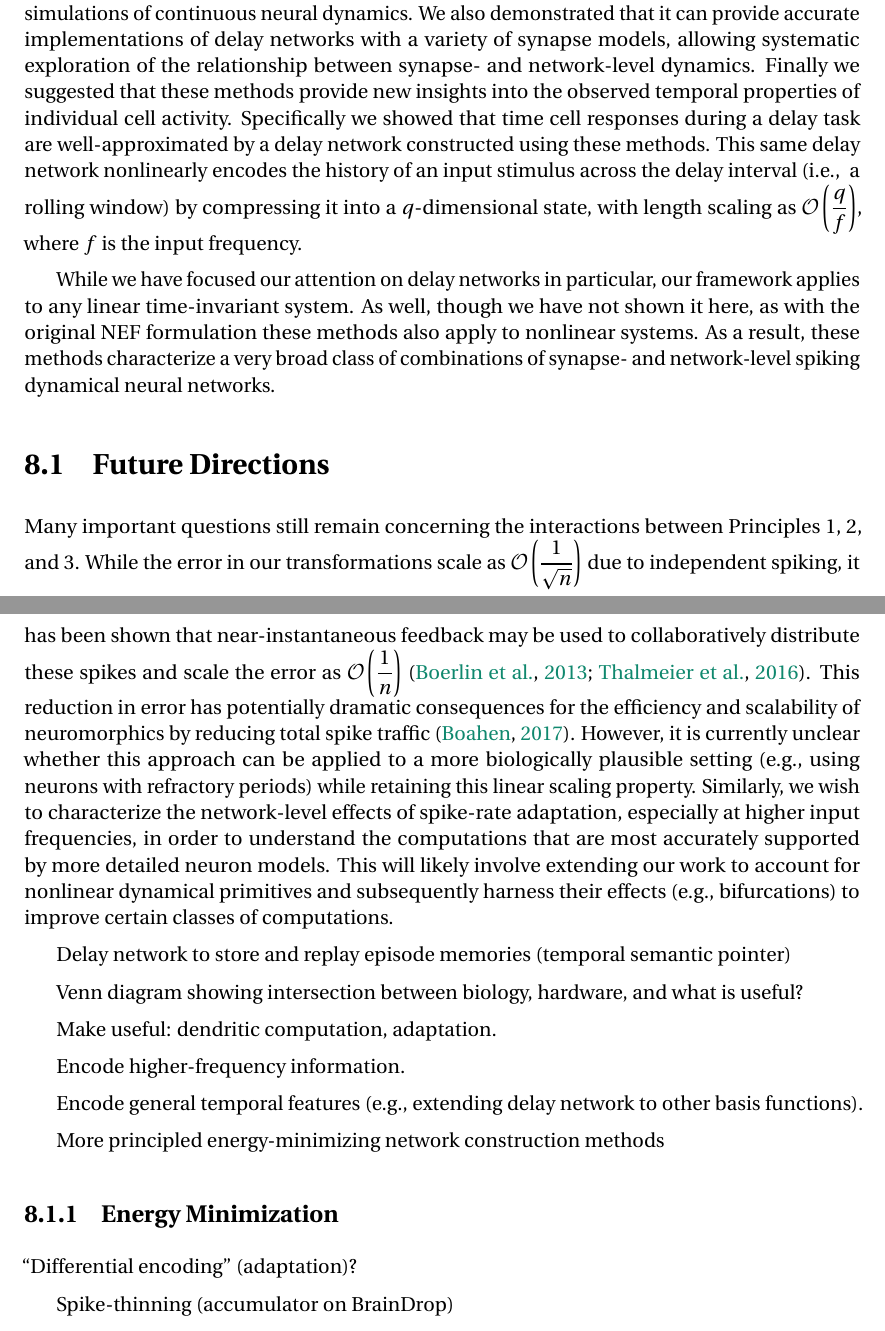
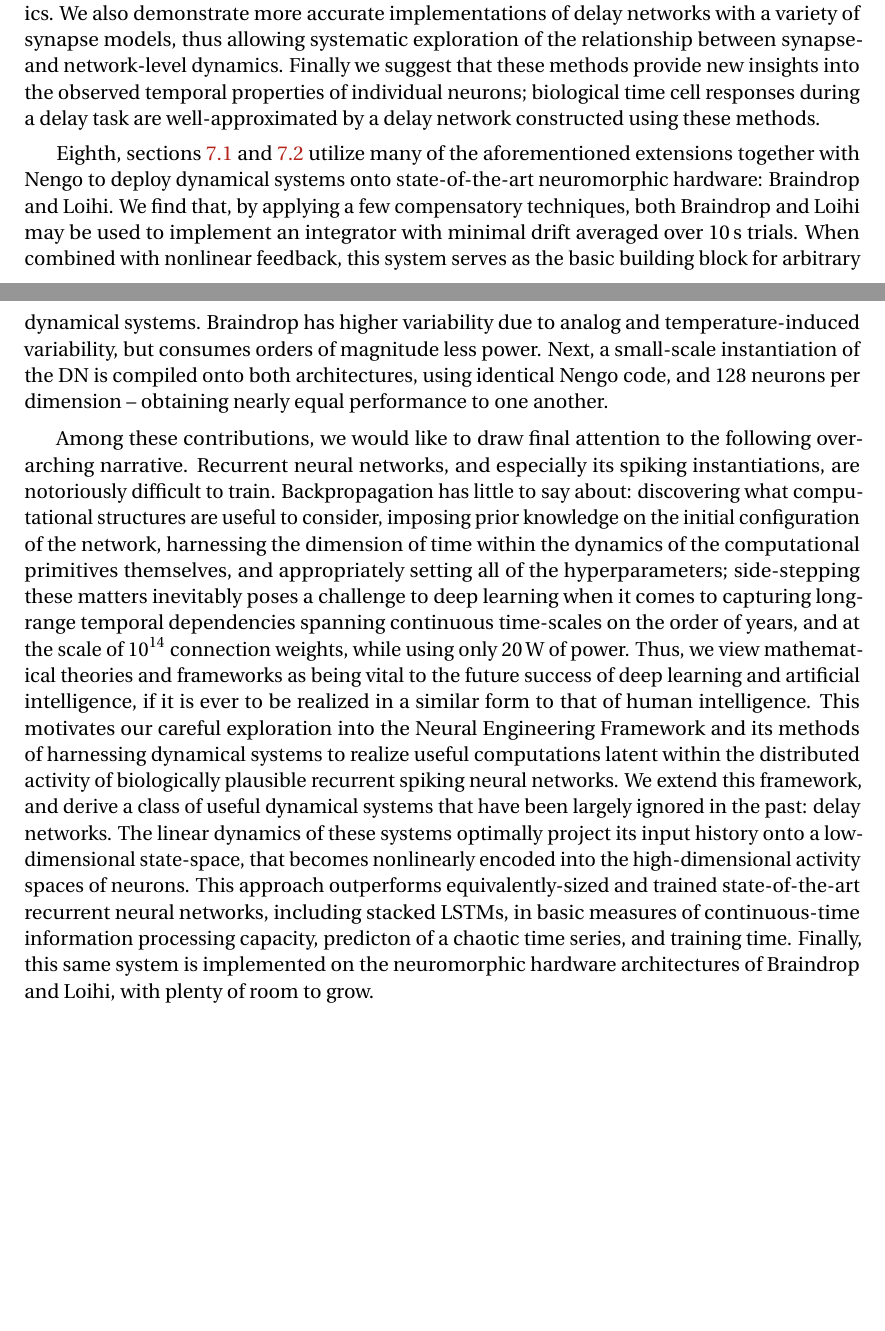
Before and after one commit to arvoelke/phd, a LaTeX thesis (paper/phd.tex, which reads paper/phd-conclusions.tex): two parts of pages 190 and 191 of 224, joined at a grey line, cut at the place of the change, the shorter picture padded with empty space. Compiled offline with pdfLaTeX; a missing bibliography style is replaced by a similar one.

Commit message:
Finished contributions and concluding remarks?

```diff
--- a/paper/phd-conclusions.tex
+++ b/paper/phd-conclusions.tex
@@ -39 +53,9 @@ This validates our theory, and recommends that Nengo should consider the role of
+We exploit our earlier extensions to improve the accuracy of discrete-time simulations of continuous neural dynamics.
+We also demonstrate more accurate implementations of delay networks with a variety of synapse models, thus allowing systematic exploration of the relationship between synapse- and network-level dynamics.
+Finally we suggest that these methods provide new insights into the observed temporal properties of individual neurons; biological time cell responses during a delay task are well-approximated by a delay network constructed using these methods.
 
+Eighth, sections~\ref{sec:integrator} and~\ref{sec:neuromorphic-dn} utilize many of the aforementioned extensions together with Nengo to deploy dynamical systems onto state-of-the-art neuromorphic hardware: Braindrop and Loihi.
+We find that, by applying a few compensatory techniques, both Braindrop and Loihi may be used to implement an integrator with minimal drift averaged over $10$\,s trials.
+When combined with nonlinear feedback, this system serves as the basic building block for arbitrary dynamical systems.
+Braindrop has higher variability due to analog and temperature-induced variability, but consumes orders of magnitude less power.
+Next, a small-scale instantiation of the DN is compiled onto both architectures, using identical Nengo code, and $128$ neurons per dimension -- obtaining nearly equal performance to one another.
@@ -45 +62,10 @@ These extensions are validated in the context of the delay network.
 
+Among these contributions, we would like to draw final attention to the following overarching narrative.
+Recurrent neural networks, and especially its spiking instantiations, are notoriously difficult to train.
+Backpropagation has little to say about: discovering what computational structures are useful to consider, imposing prior knowledge on the initial configuration of the network, harnessing the dimension of time within the dynamics of the computational primitives themselves, and appropriately setting all of the hyperparameters; side-stepping these matters inevitably poses a challenge to deep learning when it comes to capturing long-range temporal dependencies spanning continuous time-scales on the order of years, and at the scale of \numprint{e14} connection weights, while using only $20$\,W of power.
+Thus, we view mathematical theories and frameworks as being vital to the future success of deep learning and artificial intelligence, if it is ever to be realized in a similar form to that of human intelligence.
+This motivates our careful exploration into the Neural Engineering Framework and its methods of harnessing dynamical systems to realize useful computations latent within the distributed activity of biologically plausible recurrent spiking neural networks.
+We extend this framework, and derive a class of useful dynamical systems that have been largely ignored in the past: delay networks.
+The linear dynamics of these systems optimally project its input history onto a low-dimensional state-space, that becomes nonlinearly encoded into the high-dimensional activity spaces of neurons.
+This approach outperforms equivalently-sized and trained state-of-the-art recurrent neural networks, including stacked LSTMs, in basic measures of continuous-time information processing capacity, predicton of a chaotic time series, and training time.
+Finally, this same system is implemented on the neuromorphic hardware architectures of Braindrop and Loihi, with plenty of room to grow.
@@ -50,37 +72,30 @@ Not only can these more sophisticated synapse models be accounted for, but they
 
-We exploited this extension to show that it can improve the accuracy of discrete-time simulations of continuous neural dynamics.
-We also demonstrated that it can provide accurate implementations of delay networks with a variety of synapse models, allowing systematic exploration of the relationship between synapse- and network-level dynamics.
-Finally we suggested that these methods provide new insights into the observed temporal properties of individual cell activity.
-Specifically we showed that time cell responses during a delay task are well-approximated by a delay network constructed using these methods.
-This same delay network nonlinearly encodes the history of an input stimulus across the delay interval (i.e.,~ a rolling window) by compressing it into a $q$-dimensional state, with length scaling as $\bigoh{ \frac{q}{f} }$, where $f$ is the input frequency.
+%In the future, we hope to see the following developments on the software side.
+%The Nengo backends are new and can be improved, and should be scaled up to support the mapping of much larger systems while carefully assessing every source of error in a range of difficult conditions.
+%To move in this direction, many of the extensions summarized above can be integrated at a much lower level into the software framework itself, rather than existing in helper routines that run somewhat parallel to, or become imposed on top of, the model specification.
+% One suggestion is for Nengo to have an immutable intermediate model representation and expose hooks into its compilation of these representations.
+% Likewise incremental model building.
+% Ideally this would enable advanced users to rapidly iterate and deploy improvements involving the exploitation of low-level hardware features.
 
-While we have focused our attention on delay networks in particular, our framework applies to any linear time-invariant system.
-As well, though we have not shown it here, as with the original NEF formulation these methods also apply to nonlinear systems.
-As a result, these methods characterize a very broad class of combinations of synapse- and network-level spiking dynamical neural networks.
+%On the theoretical side,
+%many important questions still remain concerning the interactions between Principles~1,~2, and~3.
 
-\section{Future Directions}
+%Delay network to store and replay episode memories (temporal semantic pointer)
 
-Many important questions still remain concerning the interactions between Principles~1,~2, and~3.
-While the error in our transformations scale as $\bigoh{ \frac{1}{\sqrt{n}} }$ due to independent spiking, it has been shown that near-instantaneous feedback may be used to collaboratively distribute these spikes and scale the error as $\bigoh{ \frac{1}{n} }$~\citep{boerlin2013predictive, thalmeier2016learning}.
-This reduction in error has potentially dramatic consequences for the efficiency and scalability of neuromorphics by reducing total spike traffic~\citep{boahen2017neuromorph}.
-However, it is currently unclear whether this approach can be applied to a more biologically plausible setting (e.g.,~using neurons with refractory periods) while retaining this linear scaling property.
-Similarly, we wish to characterize the network-level effects of spike-rate adaptation, especially at higher input frequencies, in order to understand the computations that are most accurately supported by more detailed neuron models.
-This will likely involve extending our work to account for nonlinear dynamical primitives and subsequently harness their effects (e.g.,~bifurcations) to improve certain classes of computations.
+%Venn diagram showing intersection between biology, hardware, and what is useful?
 
-Delay network to store and replay episode memories (temporal semantic pointer)
+%Make useful: dendritic computation, adaptation.
 
-Venn diagram showing intersection between biology, hardware, and what is useful?
+%Encode general temporal features (e.g., extending delay network to other basis functions).
 
-Make useful: dendritic computation, adaptation.
+%More principled energy-minimizing network construction methods
 
-Encode higher-frequency information.
+%``Differential encoding'' (adaptation)?
 
-Encode general temporal features (e.g., extending delay network to other basis functions).
+%Spike-thinning (accumulator on BrainDrop)
 
-More principled energy-minimizing network construction methods
+%Improving scaling by spreading out the spikes (inspired by Den\`eve)
+%i.e., spike delays for minimizing PSC variability
 
-\subsection{Energy Minimization}
+%Interneurons on Loihi
 
-``Differential encoding'' (adaptation)?
-
-Spike-thinning (accumulator on BrainDrop)
```
Also changed, not shown: paper/phd-background.tex (+1 -1 lines), paper/phd.bib (+2 -2 lines), paper/phd-conclusions.tex (42 more changed lines).
